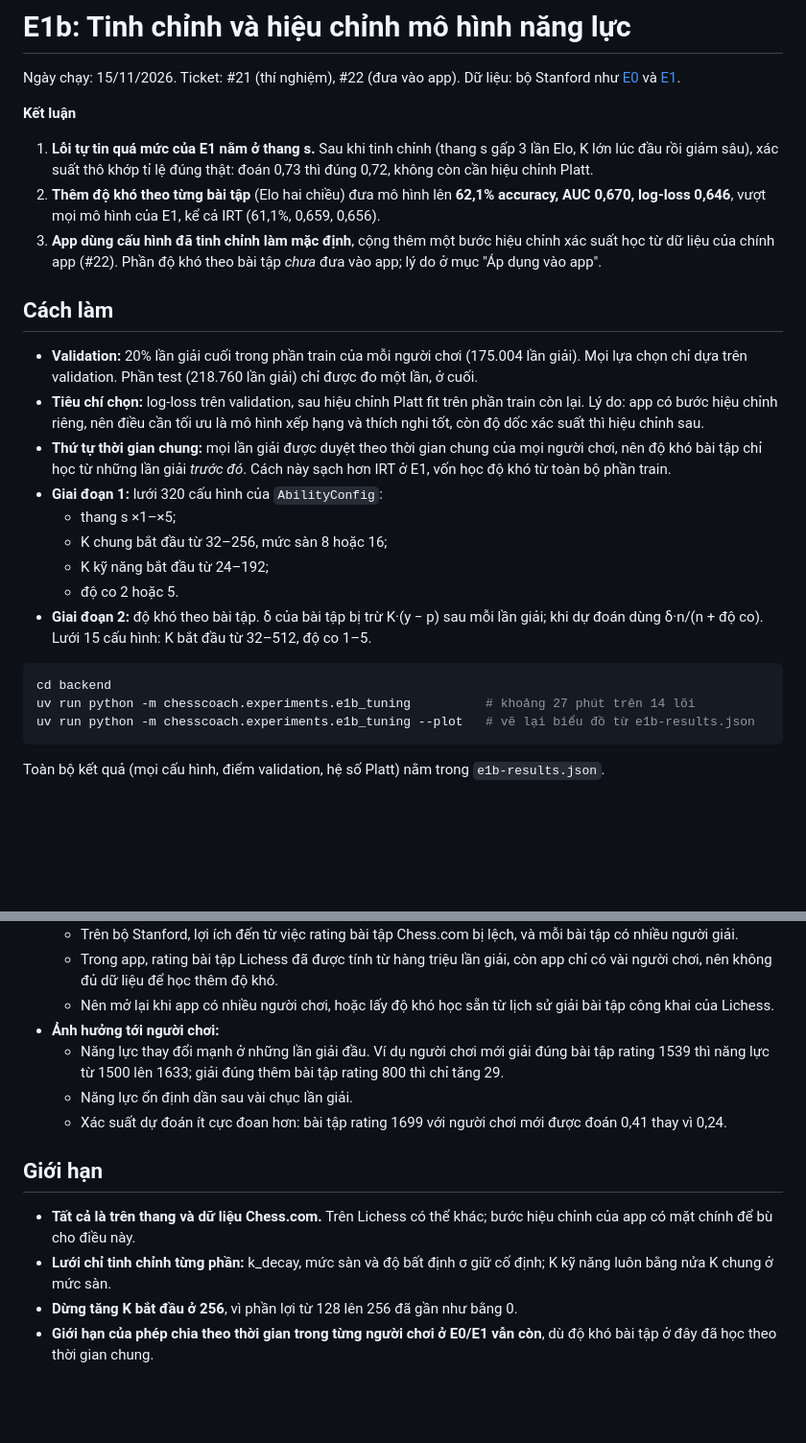
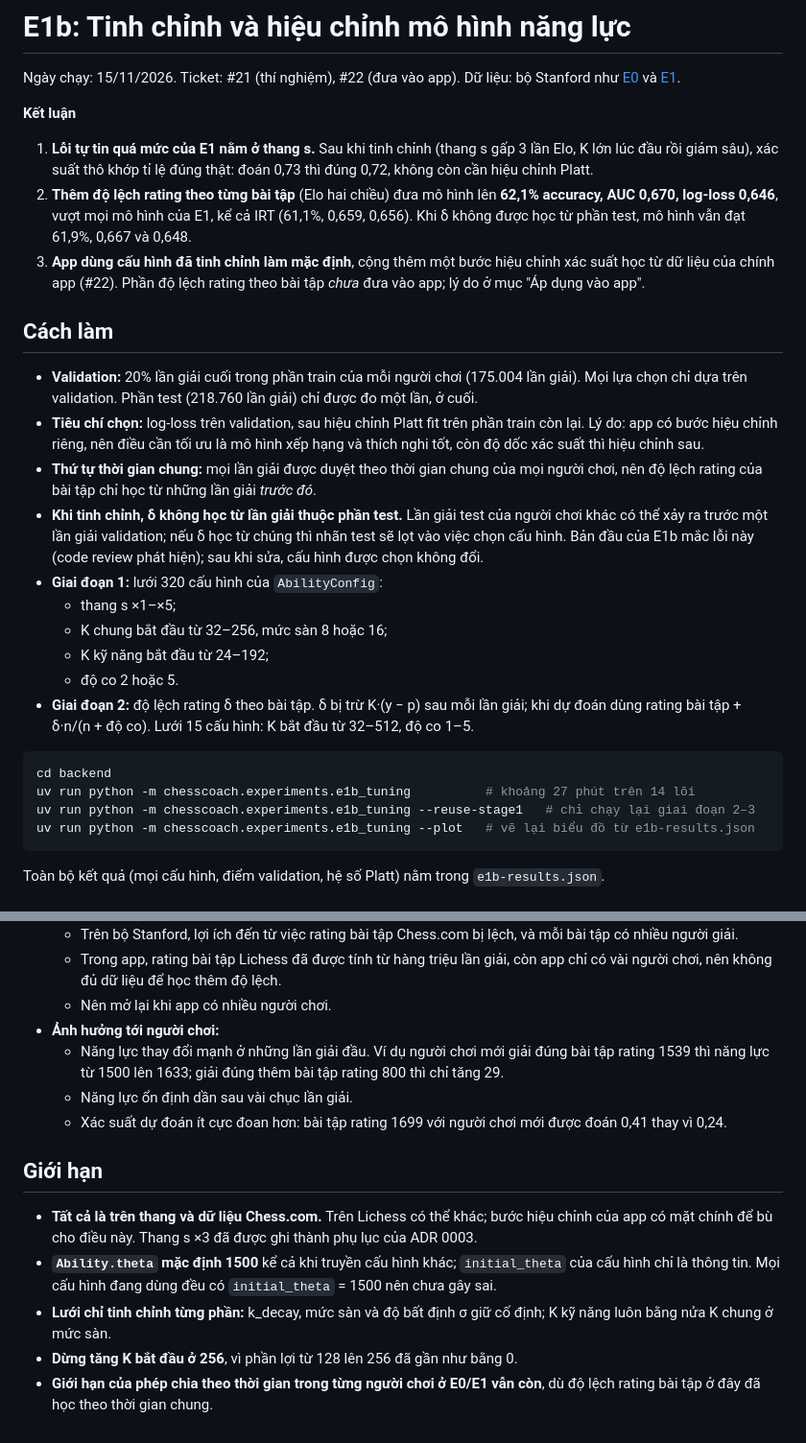
Before and after one commit to yashita23/chesscoach, a Markdown page: docs/experiments/e1b-tuning.md, 2 parts joined by grey strips. Shown at 96% size. GitHub-like rendering; blank space fills up the shorter version.

````diff
--- a/docs/experiments/e1b-tuning.md
+++ b/docs/experiments/e1b-tuning.md
@@ -5,24 +5,26 @@ Ngày chạy: 15/11/2026. Ticket: #21 (thí nghiệm), #22 (đưa vào app). D
 **Kết luận**
 
 1. **Lỗi tự tin quá mức của E1 nằm ở thang s.** Sau khi tinh chỉnh (thang s gấp 3 lần Elo, K lớn lúc đầu rồi giảm sâu), xác suất thô khớp tỉ lệ đúng thật: đoán 0,73 thì đúng 0,72, không còn cần hiệu chỉnh Platt.
-2. **Thêm độ khó theo từng bài tập** (Elo hai chiều) đưa mô hình lên **62,1% accuracy, AUC 0,670, log-loss 0,646**, vượt mọi mô hình của E1, kể cả IRT (61,1%, 0,659, 0,656).
-3. **App dùng cấu hình đã tinh chỉnh làm mặc định**, cộng thêm một bước hiệu chỉnh xác suất học từ dữ liệu của chính app (#22). Phần độ khó theo bài tập *chưa* đưa vào app; lý do ở mục "Áp dụng vào app".
+2. **Thêm độ lệch rating theo từng bài tập** (Elo hai chiều) đưa mô hình lên **62,1% accuracy, AUC 0,670, log-loss 0,646**, vượt mọi mô hình của E1, kể cả IRT (61,1%, 0,659, 0,656). Khi δ không được học từ phần test, mô hình vẫn đạt 61,9%, 0,667 và 0,648.
+3. **App dùng cấu hình đã tinh chỉnh làm mặc định**, cộng thêm một bước hiệu chỉnh xác suất học từ dữ liệu của chính app (#22). Phần độ lệch rating theo bài tập *chưa* đưa vào app; lý do ở mục "Áp dụng vào app".
 
 ## Cách làm
 
 - **Validation:** 20% lần giải cuối trong phần train của mỗi người chơi (175.004 lần giải). Mọi lựa chọn chỉ dựa trên validation. Phần test (218.760 lần giải) chỉ được đo một lần, ở cuối.
 - **Tiêu chí chọn:** log-loss trên validation, sau hiệu chỉnh Platt fit trên phần train còn lại. Lý do: app có bước hiệu chỉnh riêng, nên điều cần tối ưu là mô hình xếp hạng và thích nghi tốt, còn độ dốc xác suất thì hiệu chỉnh sau.
-- **Thứ tự thời gian chung:** mọi lần giải được duyệt theo thời gian chung của mọi người chơi, nên độ khó bài tập chỉ học từ những lần giải *trước đó*. Cách này sạch hơn IRT ở E1, vốn học độ khó từ toàn bộ phần train.
+- **Thứ tự thời gian chung:** mọi lần giải được duyệt theo thời gian chung của mọi người chơi, nên độ lệch rating của bài tập chỉ học từ những lần giải *trước đó*.
+- **Khi tinh chỉnh, δ không học từ lần giải thuộc phần test.** Lần giải test của người chơi khác có thể xảy ra trước một lần giải validation; nếu δ học từ chúng thì nhãn test sẽ lọt vào việc chọn cấu hình. Bản đầu của E1b mắc lỗi này (code review phát hiện); sau khi sửa, cấu hình được chọn không đổi.
 - **Giai đoạn 1:** lưới 320 cấu hình của `AbilityConfig`:
   - thang s ×1–×5;
   - K chung bắt đầu từ 32–256, mức sàn 8 hoặc 16;
   - K kỹ năng bắt đầu từ 24–192;
   - độ co 2 hoặc 5.
-- **Giai đoạn 2:** độ khó theo bài tập. δ của bài tập bị trừ K·(y − p) sau mỗi lần giải; khi dự đoán dùng δ·n/(n + độ co). Lưới 15 cấu hình: K bắt đầu từ 32–512, độ co 1–5.
+- **Giai đoạn 2:** độ lệch rating δ theo bài tập. δ bị trừ K·(y − p) sau mỗi lần giải; khi dự đoán dùng rating bài tập + δ·n/(n + độ co). Lưới 15 cấu hình: K bắt đầu từ 32–512, độ co 1–5.
 
 ```sh
 cd backend
 uv run python -m chesscoach.experiments.e1b_tuning          # khoảng 27 phút trên 14 lõi
+uv run python -m chesscoach.experiments.e1b_tuning --reuse-stage1   # chỉ chạy lại giai đoạn 2–3
 uv run python -m chesscoach.experiments.e1b_tuning --plot   # vẽ lại biểu đồ từ e1b-results.json
 ```
 
@@ -74,6 +81,6 @@ Hai cấu hình đã tinh chỉnh bám sát đường chéo trên toàn dải, k
   - Trên bộ Stanford, lợi ích đến từ việc rating bài tập Chess.com bị lệch, và mỗi bài tập có nhiều người giải.
-  - Trong app, rating bài tập Lichess đã được tính từ hàng triệu lần giải, còn app chỉ có vài người chơi, nên không đủ dữ liệu để học thêm độ khó.
-  - Nên mở lại khi app có nhiều người chơi, hoặc lấy độ khó học sẵn từ lịch sử giải bài tập công khai của Lichess.
+  - Trong app, rating bài tập Lichess đã được tính từ hàng triệu lần giải, còn app chỉ có vài người chơi, nên không đủ dữ liệu để học thêm độ lệch.
+  - Nên mở lại khi app có nhiều người chơi.
 - **Ảnh hưởng tới người chơi:**
   - Năng lực thay đổi mạnh ở những lần giải đầu. Ví dụ người chơi mới giải đúng bài tập rating 1539 thì năng lực từ 1500 lên 1633; giải đúng thêm bài tập rating 800 thì chỉ tăng 29.
   - Năng lực ổn định dần sau vài chục lần giải.
@@ -81,7 +88,8 @@ Hai cấu hình đã tinh chỉnh bám sát đường chéo trên toàn dải, k
 
 ## Giới hạn
 
-- **Tất cả là trên thang và dữ liệu Chess.com.** Trên Lichess có thể khác; bước hiệu chỉnh của app có mặt chính để bù cho điều này.
+- **Tất cả là trên thang và dữ liệu Chess.com.** Trên Lichess có thể khác; bước hiệu chỉnh của app có mặt chính để bù cho điều này. Thang s ×3 đã được ghi thành phụ lục của ADR 0003.
+- **`Ability.theta` mặc định 1500** kể cả khi truyền cấu hình khác; `initial_theta` của cấu hình chỉ là thông tin. Mọi cấu hình đang dùng đều có `initial_theta` = 1500 nên chưa gây sai.
 - **Lưới chỉ tinh chỉnh từng phần:** k_decay, mức sàn và độ bất định σ giữ cố định; K kỹ năng luôn bằng nửa K chung ở mức sàn.
 - **Dừng tăng K bắt đầu ở 256**, vì phần lợi từ 128 lên 256 đã gần như bằng 0.
-- **Giới hạn của phép chia theo thời gian trong từng người chơi ở E0/E1 vẫn còn**, dù độ khó bài tập ở đây đã học theo thời gian chung.
+- **Giới hạn của phép chia theo thời gian trong từng người chơi ở E0/E1 vẫn còn**, dù độ lệch rating bài tập ở đây đã học theo thời gian chung.
````
Also changed, not shown: other parts of docs/experiments/e1b-tuning.md (+11 -6 lines), GLOSSARY.md (+8 -0 lines), docs/adr/0003-theta-tren-thang-rating-bai-lichess.md (+4 -0 lines), docs/experiments/e1b-calibration.png, 9 other files.
